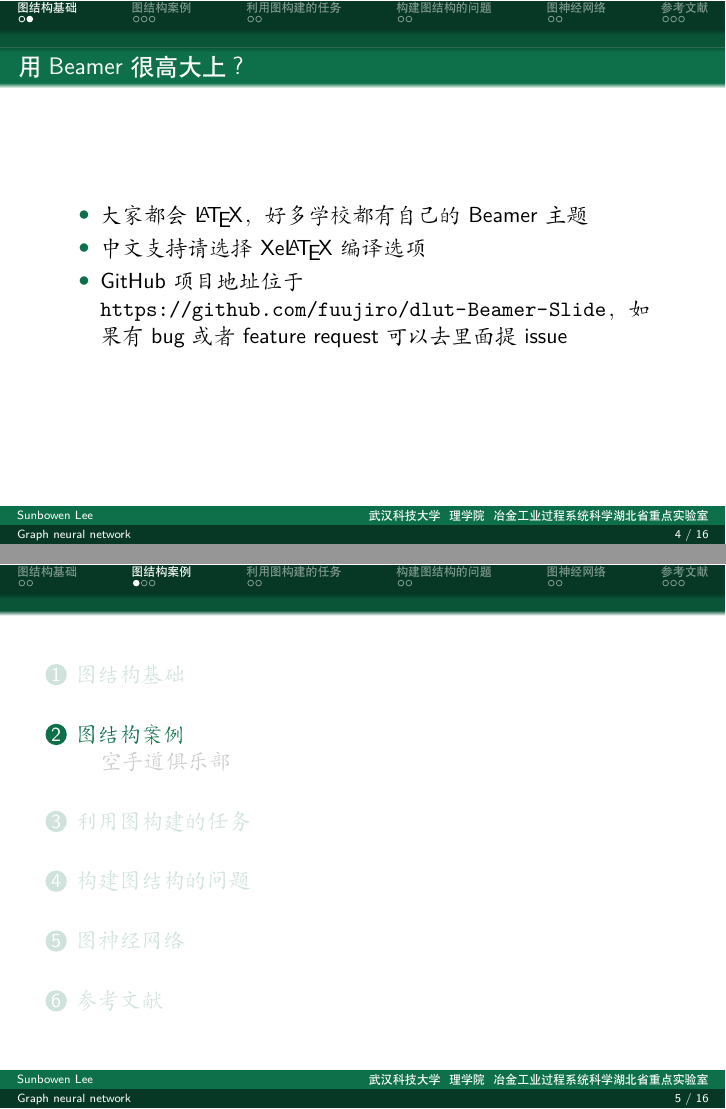
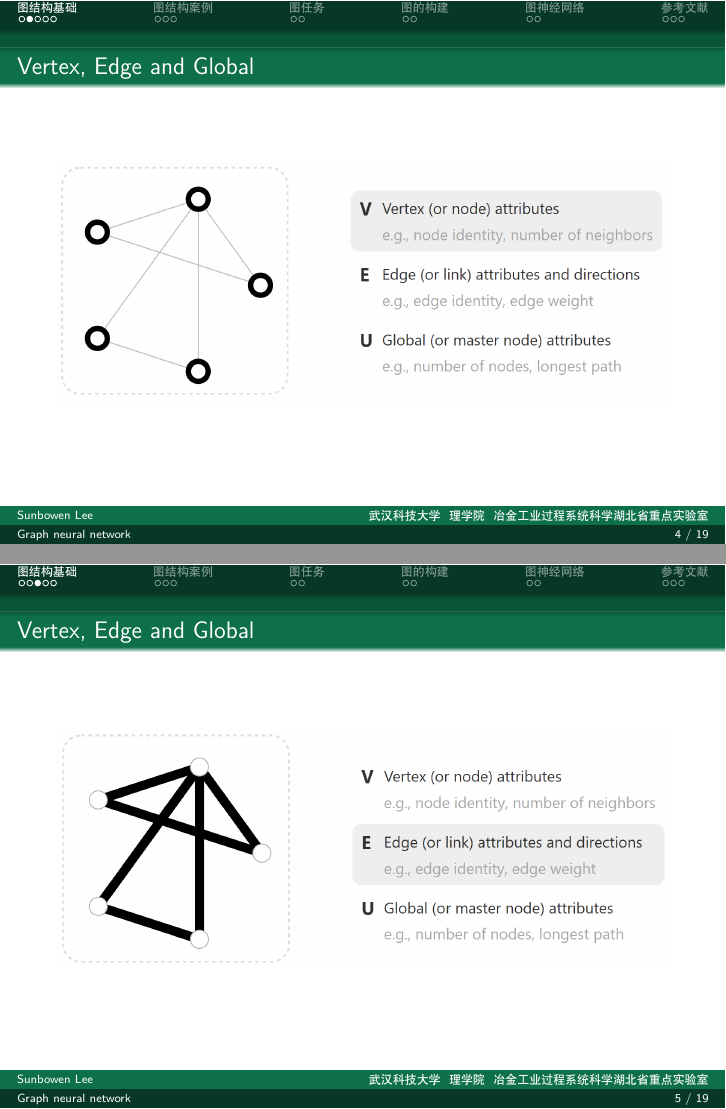
Before and after one commit to Aegis1863/wust_beamer, LaTeX slides (slide.tex): pages 4 and 5 of 16 before the commit and pages 5 and 6 of 20 after it, joined at a grey line. Compiled offline with XeLaTeX.

Commit message:
增加内容

```diff
--- a/slide.tex
+++ b/slide.tex
@@ -2,6 +2,7 @@
 \documentclass{beamer}
 \usepackage{ctex, hyperref}
 \usepackage[T1]{fontenc}
+\graphicspath{{pic/}}
 
 % other packages
 \usepackage{latexsym, amsmath, xcolor, multicol,booktabs, calligra}
@@ -55,11 +56,18 @@
 
 \section{图结构基础}
 
-\begin{frame}{用Beamer很高大上？}
-    \begin{itemize} % [<+-| alert@+>] % 当然，除了alert，手动在里面插 \pause 也行
-        \item 大家都会\LaTeX{}，好多学校都有自己的Beamer主题
-        \item 中文支持请选择 Xe\LaTeX{} 编译选项
-        \item GitHub项目地址位于 \url{https://github.com/fuujiro/dlut-Beamer-Slide}，如果有bug或者feature request可以去里面提issue
-    \end{itemize}
+% \begin{itemize} % [<+-| alert@+>]
+
+\begin{frame}{Vertex, Edge and Global}
+    \begin{figure}
+        \includegraphics[width=\textwidth]{vertex.png}
+    \end{figure}
 \end{frame}
 
+\begin{frame}{Vertex, Edge and Global}
+    \begin{figure}
+        \includegraphics[width=\textwidth]{edge.png}
+    \end{figure}
+\end{frame}
+
+\begin{frame}{Vertex, Edge and Global}
@@ -65,0 +80 @@
+\begin{frame}{Vertex, Edge and Global}
```
Also changed, not shown: ref.bib (+7 -5 lines), pic/dtmf.pdf (deleted), pic/edge.png (added), pic/global.png (added), pic/graph.png (added), pic/vertex.png (added), slide.pdf, slide.tex (19 more changed lines), 6 other files.
